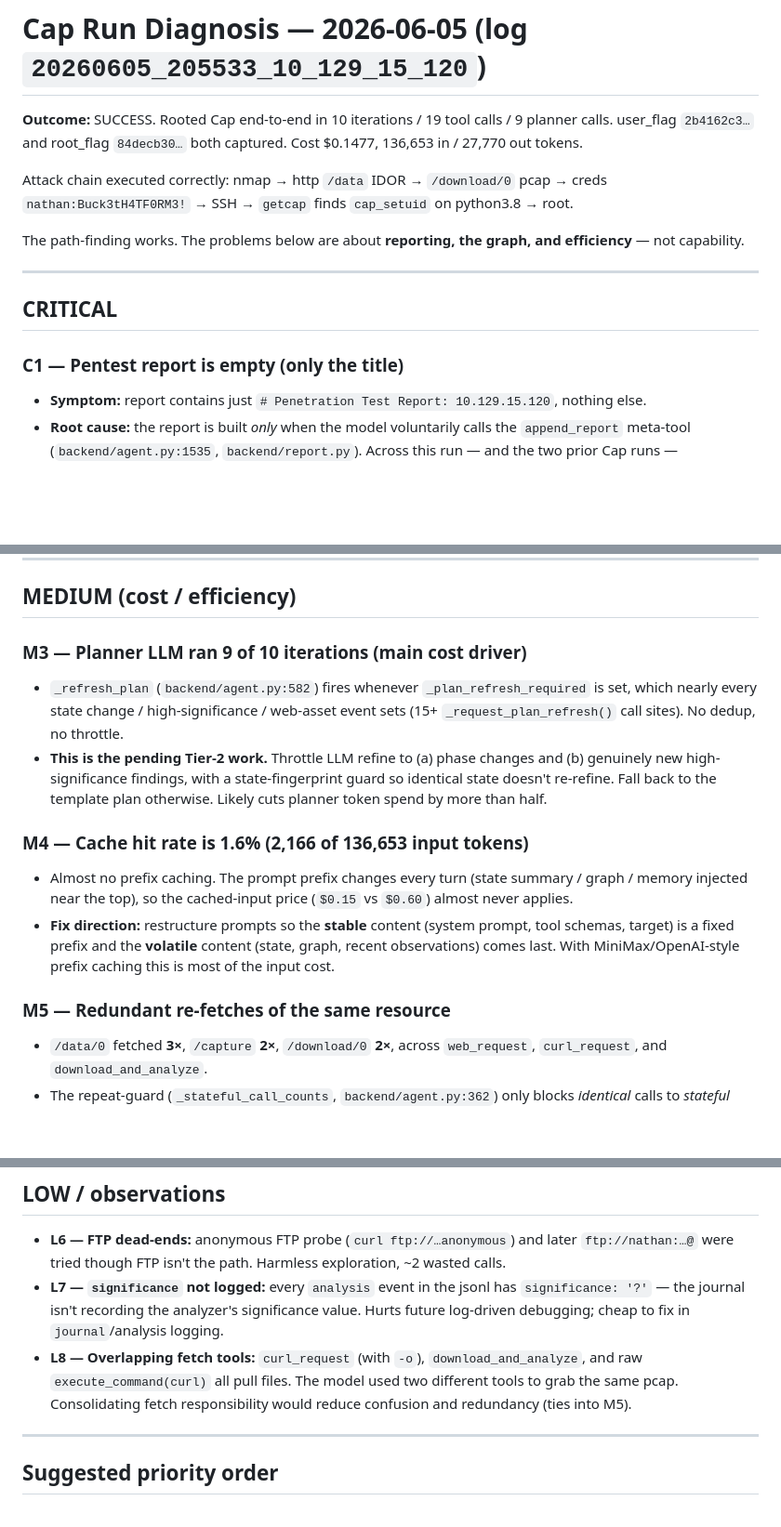
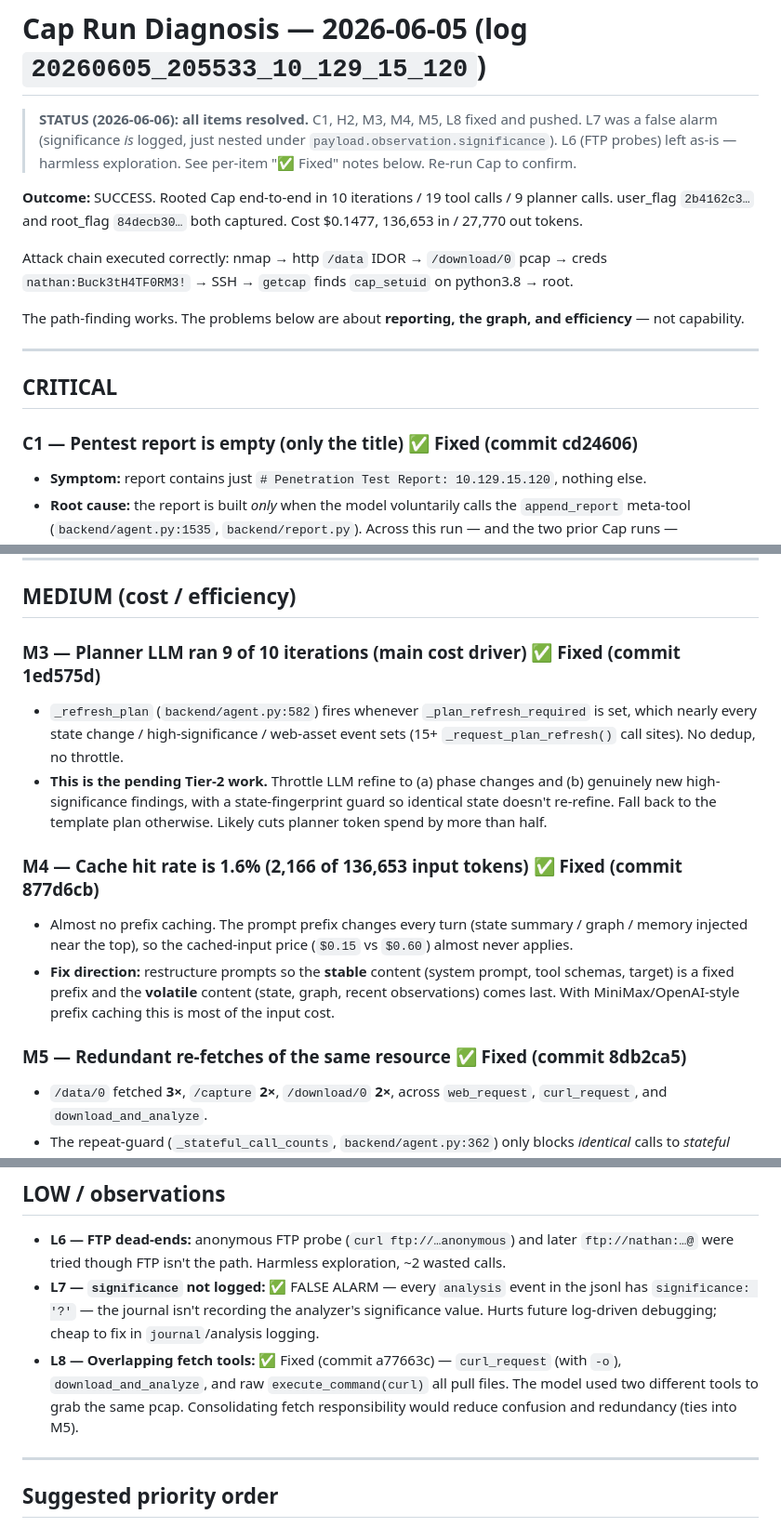
Before and after one commit to shreyas-challa/lacuna, a Markdown page: DIAGNOSIS_CAP_RUN.md, 3 parts joined by grey strips. Shown at 93% size. GitHub-like rendering; blank space fills up the shorter version.

Commit message:
docs: mark Cap diagnosis items resolved (C1/H2/M3/M4/M5/L8 fixed, L7 n/a)

```diff
--- a/DIAGNOSIS_CAP_RUN.md
+++ b/DIAGNOSIS_CAP_RUN.md
@@ -1,4 +1,9 @@
 # Cap Run Diagnosis — 2026-06-05 (log `20260605_205533_10_129_15_120`)
+
+> **STATUS (2026-06-06): all items resolved.** C1, H2, M3, M4, M5, L8 fixed and
+> pushed. L7 was a false alarm (significance *is* logged, just nested under
+> `payload.observation.significance`). L6 (FTP probes) left as-is — harmless
+> exploration. See per-item "✅ Fixed" notes below. Re-run Cap to confirm.
 
 **Outcome:** SUCCESS. Rooted Cap end-to-end in 10 iterations / 19 tool calls / 9 planner calls.
 user_flag `2b4162c3…` and root_flag `84decb30…` both captured. Cost $0.1477, 136,653 in / 27,770 out tokens.
@@ -11,7 +16,7 @@ The path-finding works. The problems below are about **reporting, the graph, and
 
 ## CRITICAL
 
-### C1 — Pentest report is empty (only the title)
+### C1 — Pentest report is empty (only the title)  ✅ Fixed (commit cd24606)
 - **Symptom:** report contains just `# Penetration Test Report: 10.129.15.120`, nothing else.
 - **Root cause:** the report is built *only* when the model voluntarily calls the `append_report` meta-tool (`backend/agent.py:1535`, `backend/report.py`). Across this run — and the two prior Cap runs — `append_report` was called **0 times**.
 - **Why the model skips it:** the prompts both ask for it *and* tell it to bail the instant it roots:
@@ -43,15 +48,15 @@ The path-finding works. The problems below are about **reporting, the graph, and
 
 ## MEDIUM (cost / efficiency)
 
-### M3 — Planner LLM ran 9 of 10 iterations (main cost driver)
+### M3 — Planner LLM ran 9 of 10 iterations (main cost driver)  ✅ Fixed (commit 1ed575d)
 - `_refresh_plan` (`backend/agent.py:582`) fires whenever `_plan_refresh_required` is set, which nearly every state change / high-significance / web-asset event sets (15+ `_request_plan_refresh()` call sites). No dedup, no throttle.
 - **This is the pending Tier-2 work.** Throttle LLM refine to (a) phase changes and (b) genuinely new high-significance findings, with a state-fingerprint guard so identical state doesn't re-refine. Fall back to the template plan otherwise. Likely cuts planner token spend by more than half.
 
-### M4 — Cache hit rate is 1.6% (2,166 of 136,653 input tokens)
+### M4 — Cache hit rate is 1.6% (2,166 of 136,653 input tokens)  ✅ Fixed (commit 877d6cb)
 - Almost no prefix caching. The prompt prefix changes every turn (state summary / graph / memory injected near the top), so the cached-input price (`$0.15` vs `$0.60`) almost never applies.
 - **Fix direction:** restructure prompts so the **stable** content (system prompt, tool schemas, target) is a fixed prefix and the **volatile** content (state, graph, recent observations) comes last. With MiniMax/OpenAI-style prefix caching this is most of the input cost.
 
-### M5 — Redundant re-fetches of the same resource
+### M5 — Redundant re-fetches of the same resource  ✅ Fixed (commit 8db2ca5)
 - `/data/0` fetched **3×**, `/capture` **2×**, `/download/0` **2×**, across `web_request`, `curl_request`, and `download_and_analyze`.
 - The repeat-guard (`_stateful_call_counts`, `backend/agent.py:362`) only blocks *identical* calls to *stateful* tools — it doesn't dedup the **same URL across different fetch tools**, and plain GETs may not count as stateful.
 - **Fix direction:** a small per-URL fetch cache keyed by normalized URL (regardless of which fetch tool), returning the cached body with a note instead of re-hitting the target. Also collapses the overlapping roles of `curl_request -o` vs `download_and_analyze` (see L8).
@@ -61,8 +66,8 @@ The path-finding works. The problems below are about **reporting, the graph, and
 ## LOW / observations
 
 - **L6 — FTP dead-ends:** anonymous FTP probe (`curl ftp://…anonymous`) and later `ftp://nathan:…@` were tried though FTP isn't the path. Harmless exploration, ~2 wasted calls.
-- **L7 — `significance` not logged:** every `analysis` event in the jsonl has `significance: '?'` — the journal isn't recording the analyzer's significance value. Hurts future log-driven debugging; cheap to fix in `journal`/analysis logging.
-- **L8 — Overlapping fetch tools:** `curl_request` (with `-o`), `download_and_analyze`, and raw `execute_command(curl)` all pull files. The model used two different tools to grab the same pcap. Consolidating fetch responsibility would reduce confusion and redundancy (ties into M5).
+- **L7 — `significance` not logged:** ✅ FALSE ALARM — every `analysis` event in the jsonl has `significance: '?'` — the journal isn't recording the analyzer's significance value. Hurts future log-driven debugging; cheap to fix in `journal`/analysis logging.
+- **L8 — Overlapping fetch tools:** ✅ Fixed (commit a77663c) — `curl_request` (with `-o`), `download_and_analyze`, and raw `execute_command(curl)` all pull files. The model used two different tools to grab the same pcap. Consolidating fetch responsibility would reduce confusion and redundancy (ties into M5).
 
 ---
 
```
Also changed, not shown: other parts of DIAGNOSIS_CAP_RUN.md (+1 -1 lines).
